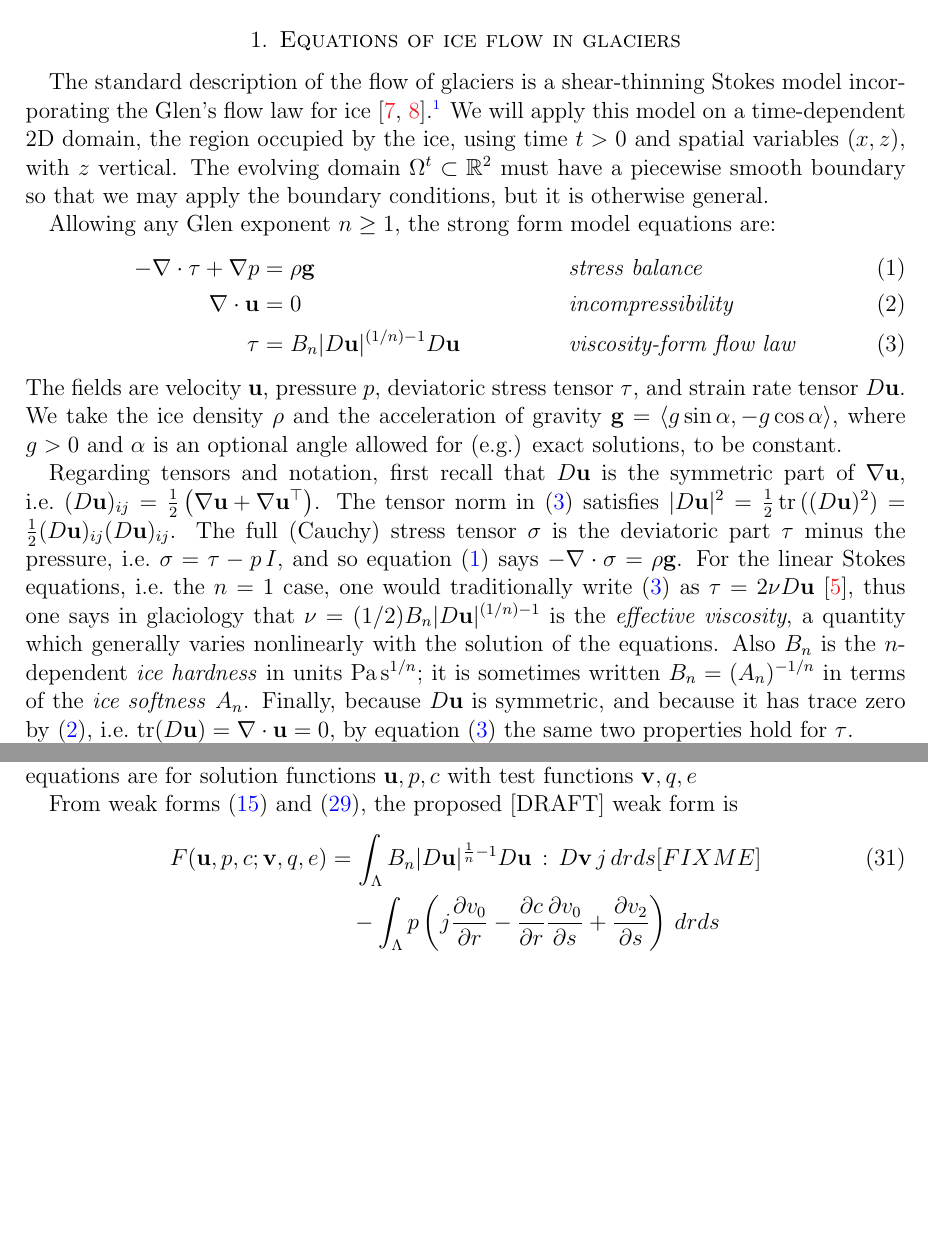
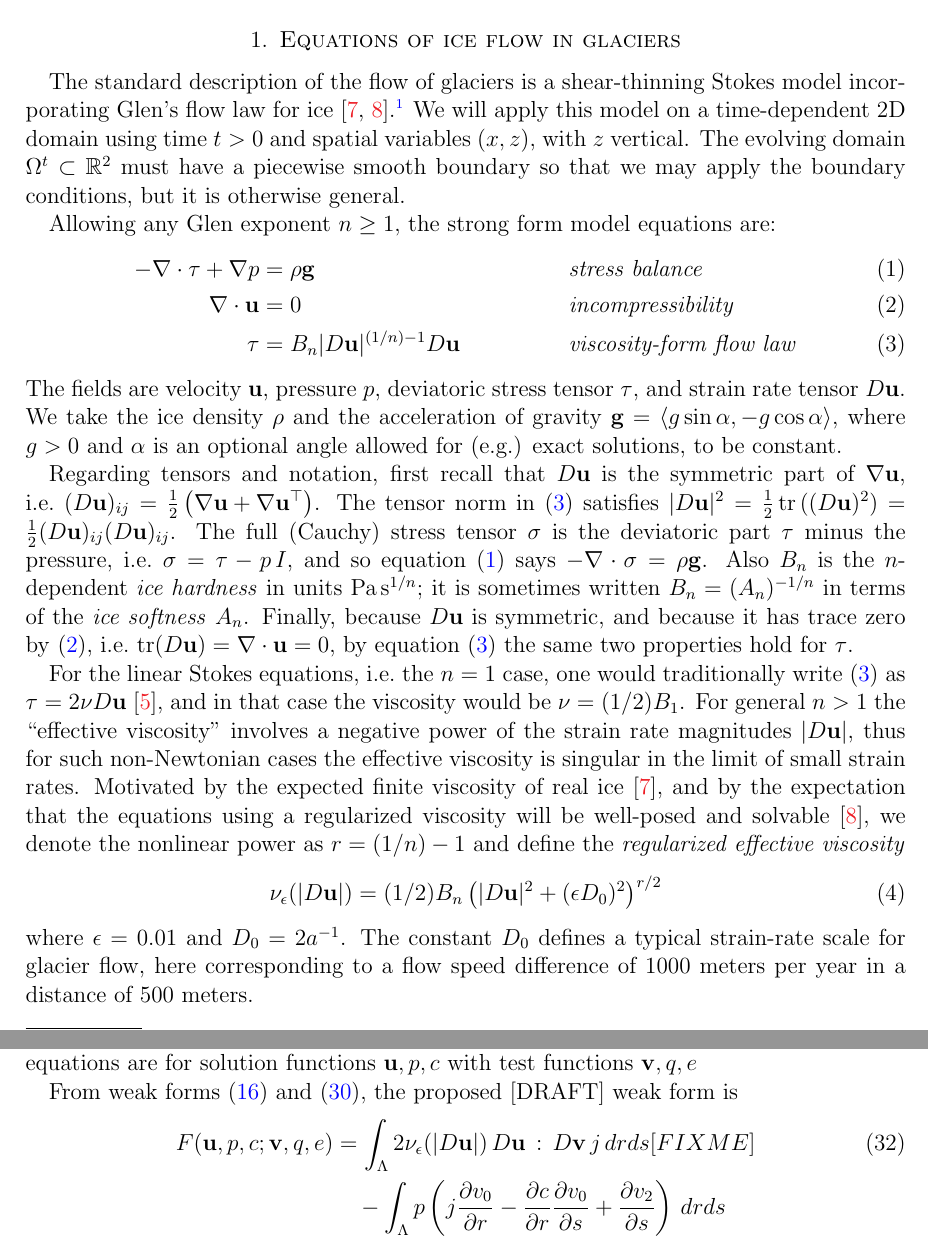
Before and after one commit to bueler/stokes-implicit, a LaTeX paper (doc/simp.tex): two parts of pages 1 and 7 of 8, joined at a grey line, cut so that both start at the same text, the shorter picture padded with empty space. Compiled offline with pdfLaTeX.

Commit message:
Regularize the viscosity using form and values from mccarthy/stokes/ codes.

```diff
--- a/doc/simp.tex
+++ b/doc/simp.tex
@@ -61,7 +61,7 @@ urlcolor=black     % only if colorlinks=true
 
 \section{Equations of ice flow in glaciers} \label{sec:strongform}
 
-The standard description of the flow of glaciers is a shear-thinning Stokes model  incorporating the Glen's flow law for ice \cite{GreveBlatter2009,JouvetRappaz2011}.\footnote{version: \today}  We will apply this model on a time-dependent 2D domain, the region occupied by the ice, using time $t>0$ and spatial variables $(x,z)$, with $z$ vertical.  The evolving domain $\Omega^t \subset \RR^2$ must have a piecewise smooth boundary so that we may apply the boundary conditions, but it is otherwise general.
+The standard description of the flow of glaciers is a shear-thinning Stokes model  incorporating Glen's flow law for ice \cite{GreveBlatter2009,JouvetRappaz2011}.\footnote{version: \today}  We will apply this model on a time-dependent 2D domain using time $t>0$ and spatial variables $(x,z)$, with $z$ vertical.  The evolving domain $\Omega^t \subset \RR^2$ must have a piecewise smooth boundary so that we may apply the boundary conditions, but it is otherwise general.
 
 Allowing any Glen exponent $n\ge 1$, the strong form model equations are:
 \begin{align}
@@ -71,6 +71,10 @@ Allowing any Glen exponent $n\ge 1$, the strong form model equations are:
 \end{align}
 The fields are velocity $\bu$, pressure $p$, deviatoric stress tensor $\tau$, and strain rate tensor $D\bu$.  We take the ice density $\rho$ and the acceleration of gravity $\bg = \left<g\sin\alpha,-g\cos\alpha\right>$, where $g>0$ and $\alpha$ is an optional angle allowed for (e.g.) exact solutions, to be constant.
 
-Regarding tensors and notation, first recall that $D\bu$ is the symmetric part of $\grad \bu$, i.e.~$(D\bu)_{ij} = \frac{1}{2} \left(\grad\bu + \grad\bu^\top\right)$.  The tensor norm in \eqref{viscflowlaw} satisfies $|D\bu|^2 = \frac{1}{2} \trace\left((D\bu)^2\right) = \frac{1}{2} (D\bu)_{ij} (D\bu)_{ij}$.  The full (Cauchy) stress tensor $\sigma$ is the deviatoric part $\tau$ minus the pressure, i.e.~$\sigma = \tau - p\,I$, and so equation \eqref{forcebalance} says $-\Div \sigma = \rho \bg$.  For the linear Stokes equations, i.e.~the $n=1$ case, one would traditionally write \eqref{viscflowlaw} as $\tau = 2\nu D\bu$ \cite{Elmanetal2014}, thus one says in glaciology that $\nu=(1/2)B_n |D\bu|^{(1/n) - 1}$ is the \emph{effective viscosity}, a quantity which generally varies nonlinearly with the solution of the equations.  Also $B_n$ is the $n$-dependent \emph{ice hardness} in units $\text{Pa}\,\text{s}^{1/n}$; it is sometimes written $B_n = (A_n)^{-1/n}$ in terms of the \emph{ice softness} $A_n$.  Finally, because $D\bu$ is symmetric, and because it has trace zero by \eqref{incompressible}, i.e.~$\trace(D\bu)=\nabla \cdot \bu = 0$, by equation \eqref{viscflowlaw} the same two properties hold for $\tau$.
+Regarding tensors and notation, first recall that $D\bu$ is the symmetric part of $\grad \bu$, i.e.~$(D\bu)_{ij} = \frac{1}{2} \left(\grad\bu + \grad\bu^\top\right)$.  The tensor norm in \eqref{viscflowlaw} satisfies $|D\bu|^2 = \frac{1}{2} \trace\left((D\bu)^2\right) = \frac{1}{2} (D\bu)_{ij} (D\bu)_{ij}$.  The full (Cauchy) stress tensor $\sigma$ is the deviatoric part $\tau$ minus the pressure, i.e.~$\sigma = \tau - p\,I$, and so equation \eqref{forcebalance} says $-\Div \sigma = \rho \bg$.  Also $B_n$ is the $n$-dependent \emph{ice hardness} in units $\text{Pa}\,\text{s}^{1/n}$; it is sometimes written $B_n = (A_n)^{-1/n}$ in terms of the \emph{ice softness} $A_n$.  Finally, because $D\bu$ is symmetric, and because it has trace zero by \eqref{incompressible}, i.e.~$\trace(D\bu)=\nabla \cdot \bu = 0$, by equation \eqref{viscflowlaw} the same two properties hold for $\tau$.
 
-Using \eqref{viscflowlaw} we can eliminate $\tau$ from equation \eqref{forcebalance}, thereby rewriting the system in terms of velocity and pressure only:
+For the linear Stokes equations, i.e.~the $n=1$ case, one would traditionally write \eqref{viscflowlaw} as $\tau = 2\nu D\bu$ \cite{Elmanetal2014}, and in that case the viscosity would be $\nu = (1/2) B_1$.  For general $n>1$ the ``effective viscosity'' involves a negative power of the strain rate magnitudes $|D\bu|$, thus for such non-Newtonian cases the effective viscosity is singular in the limit of small strain rates.  Motivated by the expected finite viscosity of real ice \cite{GreveBlatter2009}, and by the expectation that the equations using a regularized viscosity will be well-posed and solvable \cite{JouvetRappaz2011}, we denote the nonlinear power as $r=(1/n)-1$ and define the \emph{regularized effective viscosity}
+\begin{equation}
+\nu_\eps(|D\bu|) = (1/2) B_n \left(|D\bu|^2 + (\eps D_0)^2\right)^{r/2} \label{regeffvisc}
+\end{equation}
+where $\eps = 0.01$ and $D_0 = 2 a^{-1}$.  The constant $D_0$ defines a typical strain-rate scale for glacier flow, here corresponding to a flow speed difference of 1000 meters per year in a distance of 500 meters.
@@ -264,7 +270,7 @@ FIXME state the weak form using independent variables $r,s$ and integrals over $
 
 From weak forms \eqref{definetildeF} and \eqref{surfaceweakform}, the proposed [DRAFT] weak form is
 \begin{align}
-F(\bu,p,c;\bv,q,e) &= \int_\Lambda B_n |D\bu|^{\frac{1}{n} - 1} D\bu\,:\,D\bv\, j\,dr ds [FIXME] \label{defineF} \\
+F(\bu,p,c;\bv,q,e) &= \int_\Lambda 2 \nu_\eps(|D\bu|)\, D\bu\,:\,D\bv\, j\,dr ds [FIXME] \label{defineF} \\
     &\quad  - \int_\Lambda p \left(j \frac{\partial v_0}{\partial r} - \frac{\partial c}{\partial r} \frac{\partial v_0}{\partial s} + \frac{\partial v_2}{\partial s}\right) \,dr ds \notag \\
     &\quad - \int_\Lambda q \left(j \frac{\partial u_0}{\partial r} - \frac{\partial c}{\partial r} \frac{\partial u_0}{\partial s} + \frac{\partial u_2}{\partial s}\right)\,dr ds \notag \\
     &\quad  - \int_\Lambda \rho \mathbf{g} \cdot \bv \, j\,dr ds \notag \\
```
Also changed, not shown: doc/simp.tex (10 more changed lines).
